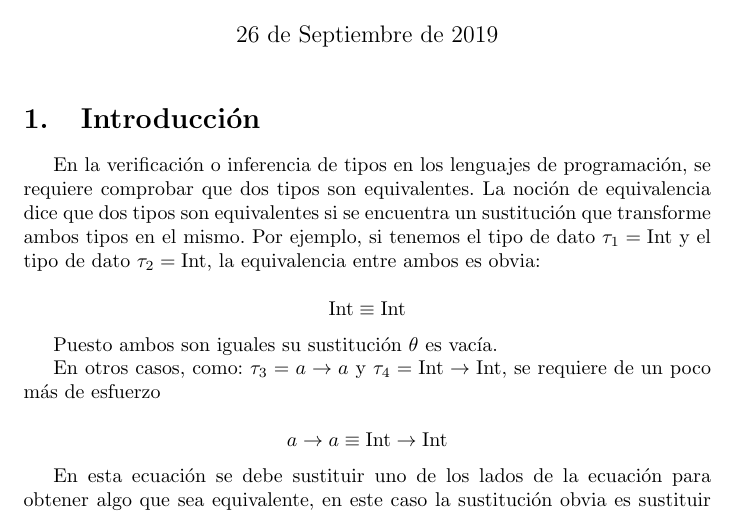
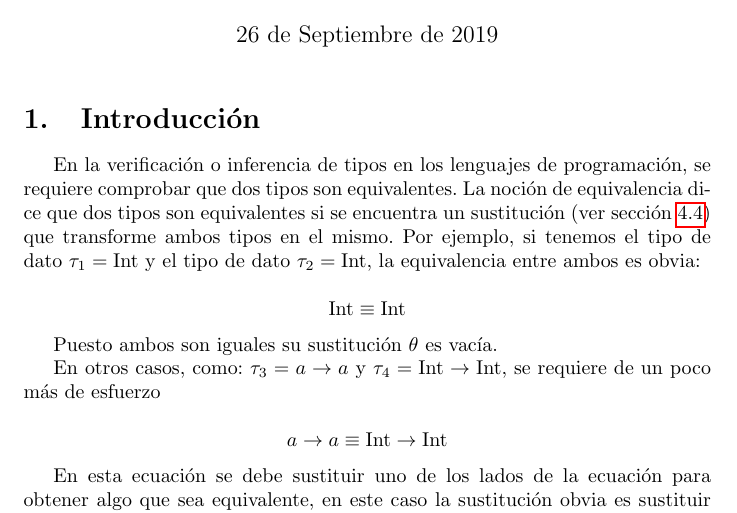
Before and after one commit to fcardonaEAFIT/ST0244-2019-2-Practica, a LaTeX document (ST0244-2019-2-Practica-01.tex): part of page 1 of 8, cut so that both start at the same text. Compiled offline with pdfLaTeX.

Commit message:
Added reference.

```diff
--- a/ST0244-2019-2-Practica-01.tex
+++ b/ST0244-2019-2-Practica-01.tex
@@ -33,9 +33,10 @@
 En la verificación o inferencia de tipos en los lenguajes de
 programación, se requiere comprobar que dos tipos son equivalentes. La
 noción de equivalencia dice que dos tipos son equivalentes si se
-encuentra un sustitución que transforme ambos tipos en el mismo. Por
-ejemplo, si tenemos el tipo de dato $\tau_1 = \text{Int}$ y el tipo de
-dato $\tau_2 = \text{Int}$, la equivalencia entre ambos es obvia:
+encuentra un sustitución (ver sección~\ref{sec:estrsust}) que
+transforme ambos tipos en el mismo. Por ejemplo, si tenemos el tipo de
+dato $\tau_1 = \text{Int}$ y el tipo de dato $\tau_2 = \text{Int}$, la
+equivalencia entre ambos es obvia:
 
 \[
   \text{Int} \equiv \text{Int}
```
